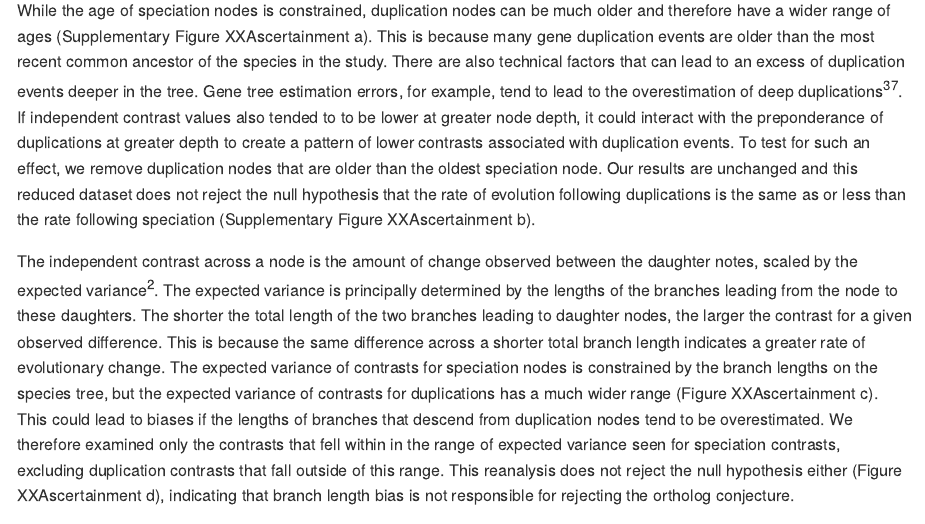
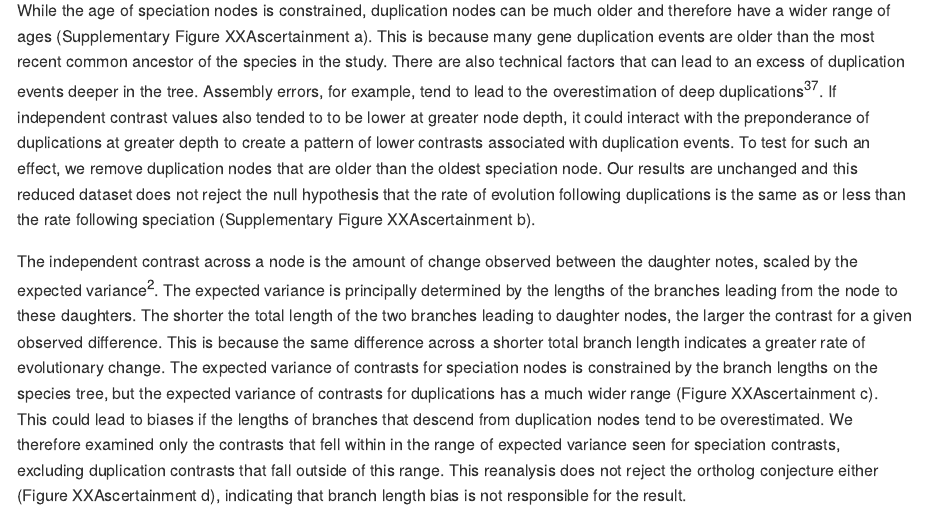
Before and after one commit to caseywdunn/comparative_expression_2017, an R Markdown document (manuscript.rmd): the page in a window 1100 px wide, from 12880 px down. Rendered offline with R 4.5, knitr and Pandoc, with nearby package versions; some code elsewhere in the file could not run offline.

Commit message:
merged...

````diff
--- a/manuscript.rmd
+++ b/manuscript.rmd
@@ -750,9 +750,9 @@ Thanks to XX. This work was supported by the National Science Foundation (DEB-12
 
 #### Investigation of potential ascertainment bias
 
-While the age of speciation nodes is constrained, duplication nodes can be much older and therefore have a wider range of ages (Supplementary Figure XXAscertainment a). This is because many gene duplication events are older than the most recent common ancestor of the species in the study. There are also technical factors that can lead to an excess of duplication events deeper in the tree. Gene tree estimation errors, for example, tend to lead to the overestimation of deep duplications [@Hahn:2007cj]. If independent contrast values also tended to to be lower at greater node depth, it could interact with the preponderance of duplications at greater depth to create a pattern of lower contrasts associated with duplication events. To test for such an effect, we remove duplication nodes that are older than the oldest speciation node. Our results are unchanged and this reduced dataset does not reject the null hypothesis that the rate of evolution following duplications is the same as or less than the rate following speciation (Supplementary Figure XXAscertainment b).
+While the age of speciation nodes is constrained, duplication nodes can be much older and therefore have a wider range of ages (Supplementary Figure XXAscertainment a). This is because many gene duplication events are older than the most recent common ancestor of the species in the study. There are also technical factors that can lead to an excess of duplication events deeper in the tree. Assembly errors, for example, tend to lead to the overestimation of deep duplications [@Hahn:2007cj]. If independent contrast values also tended to to be lower at greater node depth, it could interact with the preponderance of duplications at greater depth to create a pattern of lower contrasts associated with duplication events. To test for such an effect, we remove duplication nodes that are older than the oldest speciation node. Our results are unchanged and this reduced dataset does not reject the null hypothesis that the rate of evolution following duplications is the same as or less than the rate following speciation (Supplementary Figure XXAscertainment b).
 
-The independent contrast across a node is the amount of change observed between the daughter notes, scaled by the expected variance [@Felsenstein:1985ua]. The expected variance is principally determined by the lengths of the branches leading from the node to these daughters. The shorter the total length of the two branches leading to daughter nodes, the larger the contrast for a given observed difference. This is because the same difference across a shorter total branch length indicates a greater rate of evolutionary change. The expected variance of contrasts for speciation nodes is constrained by the branch lengths on the species tree, but the expected variance of contrasts for duplications has a much wider range (Figure XXAscertainment c). This could lead to biases if the lengths of branches that descend from duplication nodes tend to be overestimated. We therefore examined only the contrasts that fell within in the range of expected variance seen for speciation contrasts, excluding duplication contrasts that fall outside of this range. This reanalysis does not reject the null hypothesis either (Figure XXAscertainment d), indicating that branch length bias is not responsible for rejecting the ortholog conjecture.
+The independent contrast across a node is the amount of change observed between the daughter notes, scaled by the expected variance [@Felsenstein:1985ua]. The expected variance is principally determined by the lengths of the branches leading from the node to these daughters. The shorter the total length of the two branches leading to daughter nodes, the larger the contrast for a given observed difference. This is because the same difference across a shorter total branch length indicates a greater rate of evolutionary change. The expected variance of contrasts for speciation nodes is constrained by the branch lengths on the species tree, but the expected variance of contrasts for duplications has a much wider range (Figure XXAscertainment c). This could lead to biases if the lengths of branches that descend from duplication nodes tend to be overestimated. We therefore examined only the contrasts that fell within in the range of expected variance seen for speciation contrasts, excluding duplication contrasts that fall outside of this range. This reanalysis does not reject the ortholog conjecture either (Figure XXAscertainment d), indicating that branch length bias is not responsible for the result.
 
 ```{r ascertainment_plot, cache=TRUE, echo=FALSE, fig.cap="XX_PIC_VAR", warning=FALSE, message=FALSE}
 
````
Also changed, not shown: manuscript.md, manuscript.rmd (4 more changed lines).
